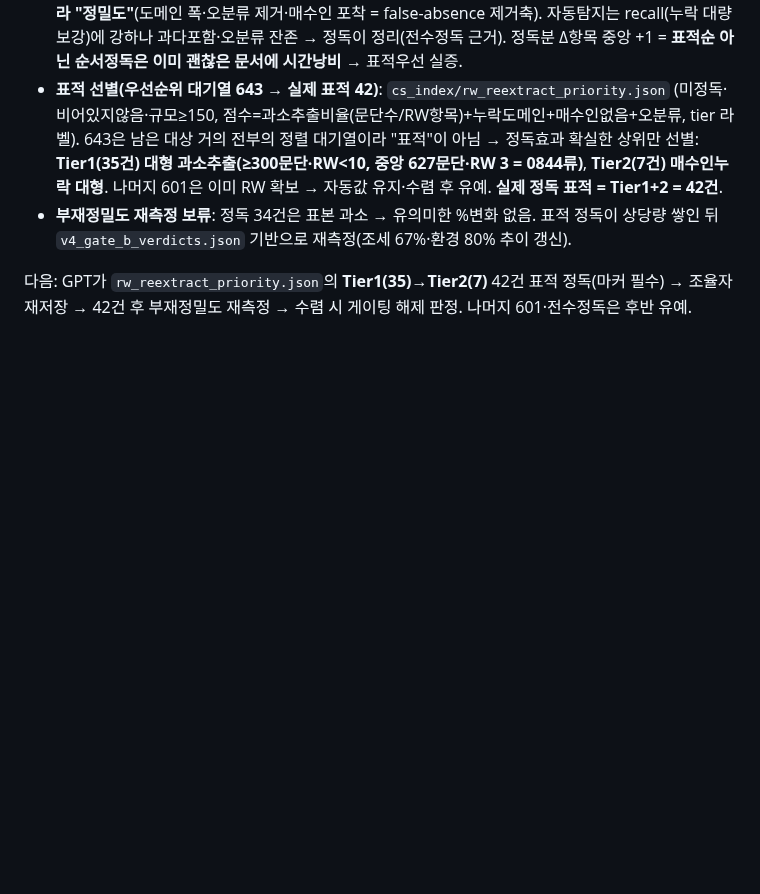
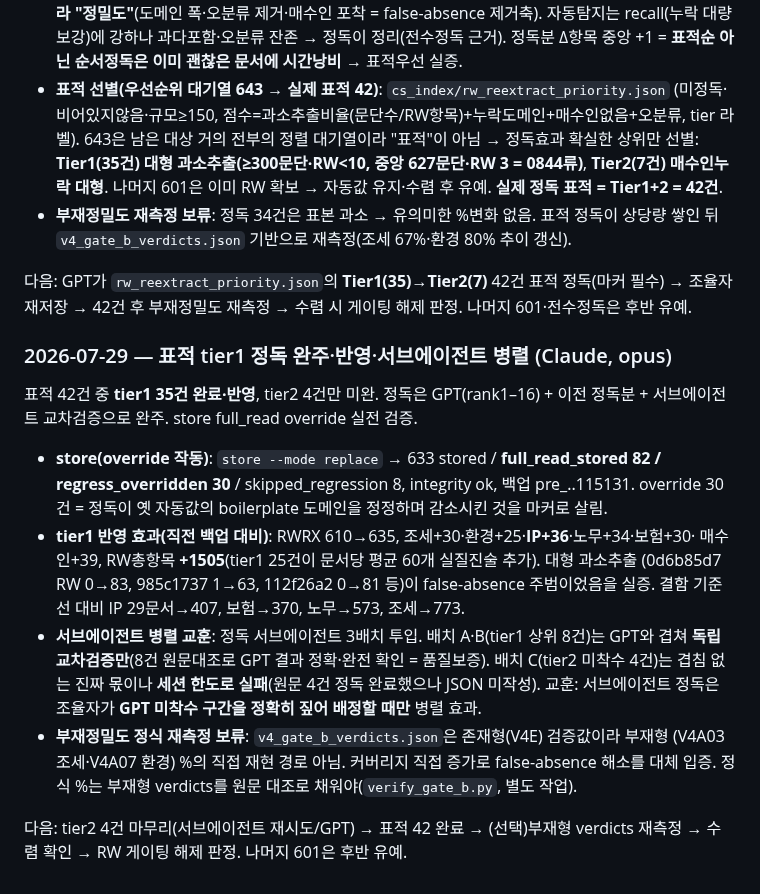
Before and after one commit to qchoi2/docs_app, a Markdown page: progress.md, the part around the change. GitHub-like rendering; blank space fills up the shorter version.

Commit message:
docs: tier1 target proofreading landed (RW +1505 items, IP 29->407 docs)
- store full_read override verified in production: full_read_stored 82,
  regress_overridden 30, integrity ok
- tier1 35 target docs (large under-extracted) reflected: RWRX 610->635,
  tax +30 / env +25 / IP +36 / labor +34 / insurance +30 / buyer +39
- large under-extracted docs confirmed as false-absence culprits
  (0d6b85d7 RW 0->83, 112f26a2 0->81, 985c1737 1->63)
- subagent-parallelism lesson: proofread subagents only help on
  GPT-untouched ranges; A/B overlapped GPT (became cross-validation)
- remaining: tier2 4 docs; absence-precision re-measure needs
  absence-form verdicts (separate verify step)

Co-Authored-By: Claude Opus 4.8 <noreply@anthropic.com>

```diff
--- a/progress.md
+++ b/progress.md
@@ -1281,3 +1281,26 @@ GPT 병렬 산출 626건(items 619 / empty 7 / 파싱실패 0)을 검증·저장
 
 다음: GPT가 `rw_reextract_priority.json`의 **Tier1(35)→Tier2(7)** 42건 표적 정독(마커 필수) →
 조율자 재저장 → 42건 후 부재정밀도 재측정 → 수렴 시 게이팅 해제 판정. 나머지 601·전수정독은 후반 유예.
+
+### 2026-07-29 — 표적 tier1 정독 완주·반영·서브에이전트 병렬 (Claude, opus)
+
+표적 42건 중 **tier1 35건 완료·반영**, tier2 4건만 미완. 정독은 GPT(rank1–16) + 이전 정독분 +
+서브에이전트 교차검증으로 완주. store full_read override 실전 검증.
+
+- **store(override 작동)**: `store --mode replace` → 633 stored / **full_read_stored 82 /
+  regress_overridden 30** / skipped_regression 8, integrity ok, 백업 pre_..115131.
+  override 30건 = 정독이 옛 자동값의 boilerplate 도메인을 정정하며 감소시킨 것을 마커로 살림.
+- **tier1 반영 효과(직전 백업 대비)**: RWRX 610→635, 조세+30·환경+25·**IP+36**·노무+34·보험+30·
+  매수인+39, RW총항목 **+1505**(tier1 25건이 문서당 평균 60개 실질진술 추가). 대형 과소추출
+  (0d6b85d7 RW 0→83, 985c1737 1→63, 112f26a2 0→81 등)이 false-absence 주범이었음을 실증.
+  결함 기준선 대비 IP 29문서→407, 보험→370, 노무→573, 조세→773.
+- **서브에이전트 병렬 교훈**: 정독 서브에이전트 3배치 투입. 배치 A·B(tier1 상위 8건)는 GPT와
+  겹쳐 **독립 교차검증만**(8건 원문대조로 GPT 결과 정확·완전 확인 = 품질보증). 배치 C(tier2
+  미착수 4건)는 겹침 없는 진짜 몫이나 **세션 한도로 실패**(원문 4건 정독 완료했으나 JSON 미작성).
+  교훈: 서브에이전트 정독은 조율자가 **GPT 미착수 구간을 정확히 짚어 배정할 때만** 병렬 효과.
+- **부재정밀도 정식 재측정 보류**: `v4_gate_b_verdicts.json`은 존재형(V4E) 검증값이라 부재형
+  (V4A03 조세·V4A07 환경) %의 직접 재현 경로 아님. 커버리지 직접 증가로 false-absence 해소를
+  대체 입증. 정식 %는 부재형 verdicts를 원문 대조로 채워야(`verify_gate_b.py`, 별도 작업).
+
+다음: tier2 4건 마무리(서브에이전트 재시도/GPT) → 표적 42 완료 → (선택)부재형 verdicts 재측정 →
+수렴 확인 → RW 게이팅 해제 판정. 나머지 601은 후반 유예.
```
